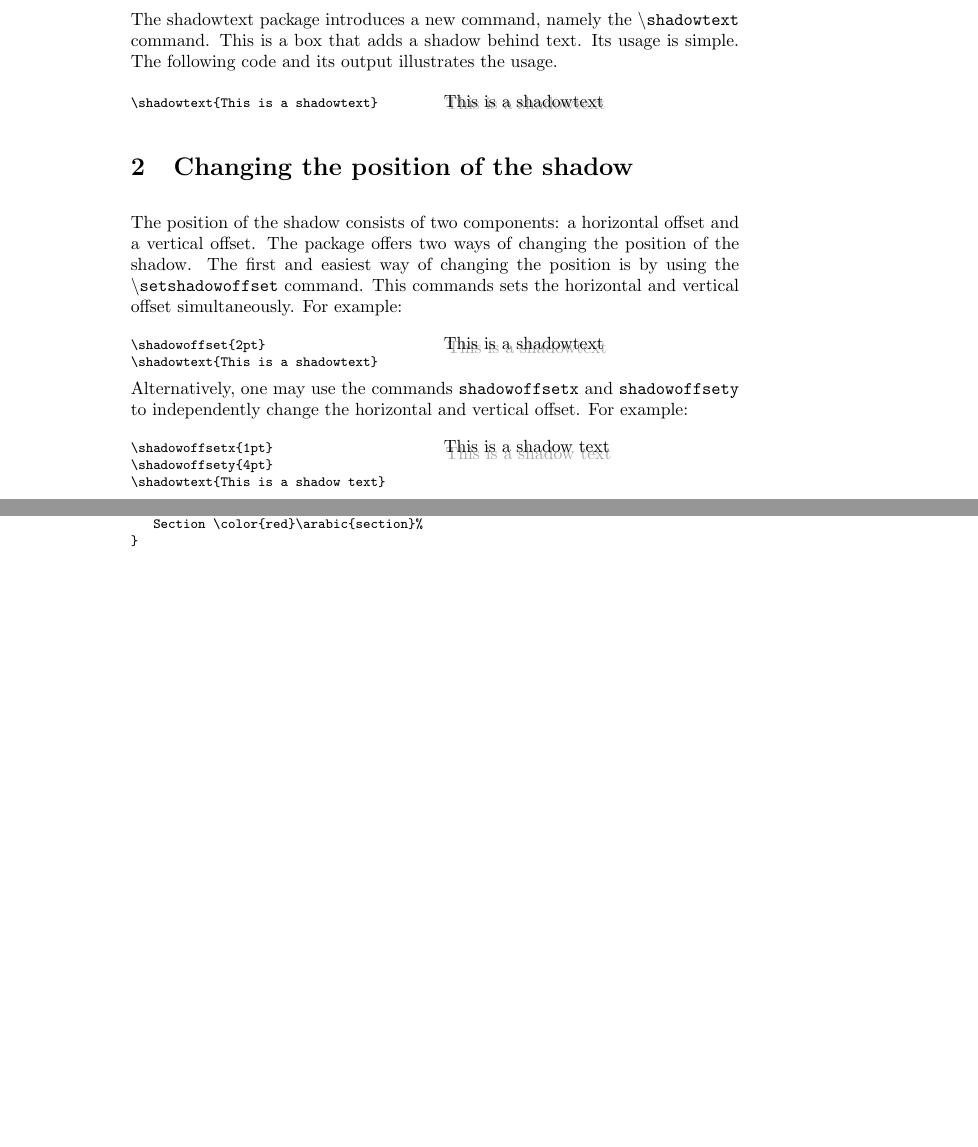
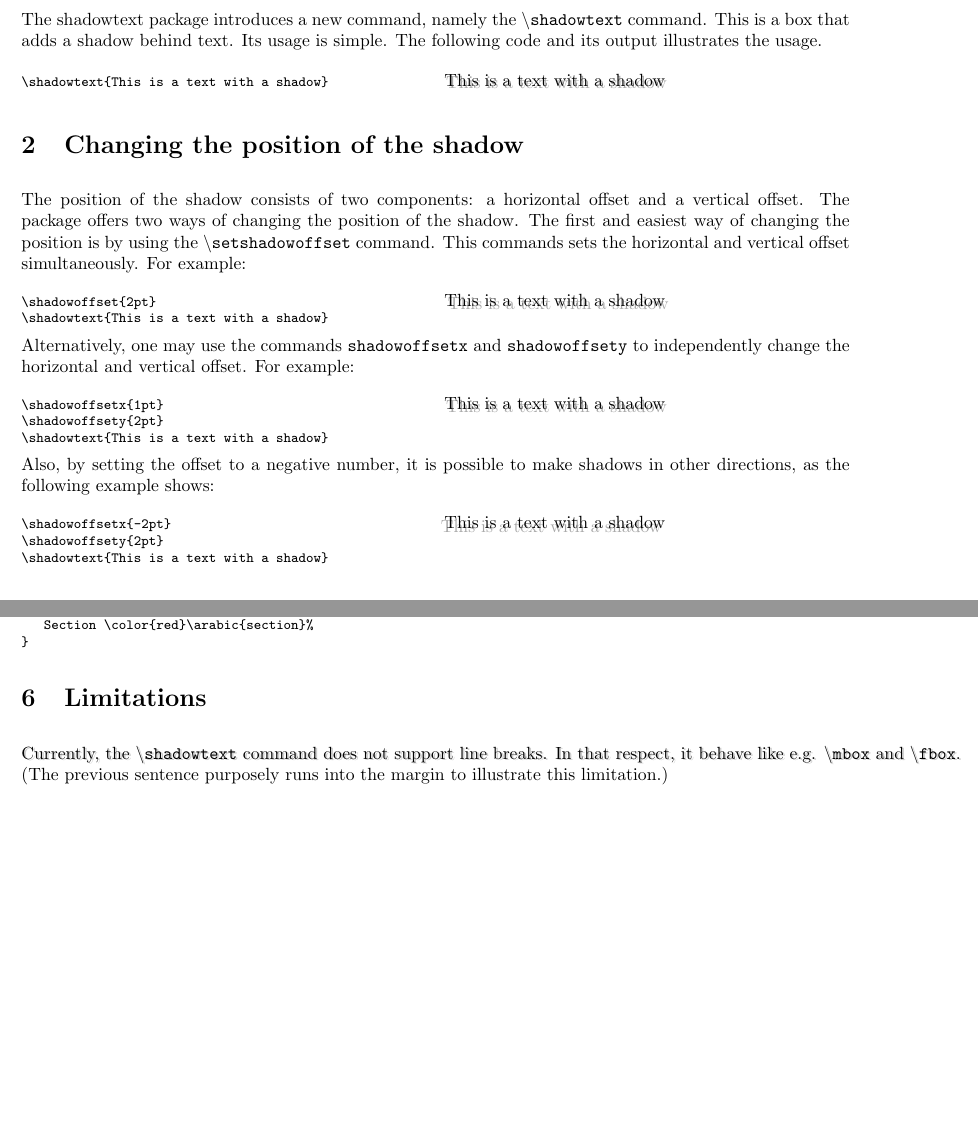
Before and after one commit to yozw/shadowtext, a LaTeX document (shadowtext.tex): two parts of pages 1 and 4 of 4 before the commit and two parts of pages 1 and 3 of 3 after it, joined at a grey line, cut so that both start at the same text, the shorter picture padded with empty space. Compiled offline with pdfLaTeX.

Commit message:
Expanded documentation

```diff
--- a/shadowtext.tex
+++ b/shadowtext.tex
@@ -18,10 +18,12 @@
 \documentclass{article}
 
 \usepackage{xcolor}
+\usepackage{fullpage}
 \usepackage{shadowtext}
 \usepackage{multicol}
 
 \shadowbboxmode{text}
+
 
 \begin{document}
 \title{\bf The
@@ -42,10 +44,10 @@ that adds a shadow behind text. Its usage is simple. The following code and its
 \begin{multicols*}{2}
 {\footnotesize
 \begin{verbatim}
-\shadowtext{This is a shadowtext}
+\shadowtext{This is a text with a shadow}
 \end{verbatim}}
 
-\shadowtext{This is a shadowtext}
+\shadowtext{This is a text with a shadow}
 \end{multicols*}
 \end{minipage}
 
@@ -60,11 +62,11 @@ sets the horizontal and vertical offset simultaneously. For example:
 {\footnotesize
 \begin{verbatim}
 \shadowoffset{2pt}
-\shadowtext{This is a shadowtext}
+\shadowtext{This is a text with a shadow}
 \end{verbatim}}
 
 \shadowoffset{2pt}
-\shadowtext{This is a shadowtext}
+\shadowtext{This is a text with a shadow}
 \end{multicols*}
 \end{minipage}
 
@@ -76,18 +78,35 @@ the horizontal and vertical offset. For example:
 {\footnotesize
 \begin{verbatim}
 \shadowoffsetx{1pt}
-\shadowoffsety{4pt}
-\shadowtext{This is a shadow text}
+\shadowoffsety{2pt}
+\shadowtext{This is a text with a shadow}
 \end{verbatim}}
 
 \shadowoffsetx{1pt}
-\shadowoffsety{4pt}
-\shadowtext{This is a shadow text}\\
+\shadowoffsety{2pt}
+\shadowtext{This is a text with a shadow}\\
 \phantom{}
 \end{multicols*}
 \end{minipage}
 
+Also, by setting the offset to a negative number, it is possible to
+make shadows in other directions, as the following example shows:
 
+\begin{minipage}{\textwidth}
+\begin{multicols*}{2}
+{\footnotesize
+\begin{verbatim}
+\shadowoffsetx{-2pt}
+\shadowoffsety{2pt}
+\shadowtext{This is a text with a shadow}
+\end{verbatim}}
+
+\shadowoffsetx{-2pt}
+\shadowoffsety{2pt}
+\shadowtext{This is a text with a shadow}\\
+\phantom{}
+\end{multicols*}
+\end{minipage}
 
 \section{Changing the color of the shadow}
 The color of the shadow may be changed by using the {\tt shadowcolor} and {\tt shadowrgb} commands.\footnote{Internally, the
@@ -101,7 +120,7 @@ values. For example, the following code adds a blueish shadow using {\tt $\backs
 \begin{verbatim}
 \shadowoffset{1pt}
 \shadowcolor{blue!40!white}
-\shadowtext{This is a shadow text}
+\shadowtext{This is a text with a shadow}
 \end{verbatim}}
 
 \shadowoffset{1pt}
@@ -119,7 +138,7 @@ The following code produces a red shadow using {\tt $\backslash$shadowrgb}:
 \begin{verbatim}
 \shadowoffset{1pt}
 \shadowrgb{1.0, 0.5, 0.5}
-\shadowtext{This is a shadow text}
+\shadowtext{This is a text with a shadow}
 \end{verbatim}}
 
 \shadowoffset{1pt}
@@ -305,6 +327,9 @@ The following code illustrates how to use shadowtext in more interesting setting
 \end{minipage}
 
 
+\section{Limitations}
+\shadowcolor{black!20!white}\shadowtext{Currently, the {\tt $\backslash$shadowtext} command does not support line breaks. In that respect, it behave like e.g. {\tt $\backslash$mbox} and {\tt $\backslash$fbox}.} (The previous sentence purposely runs into the margin to illustrate this limitation.)
+
 
 
 \end{document}
```
Also changed, not shown: shadowtext.pdf, shadowtext.tex (29 more changed lines).
